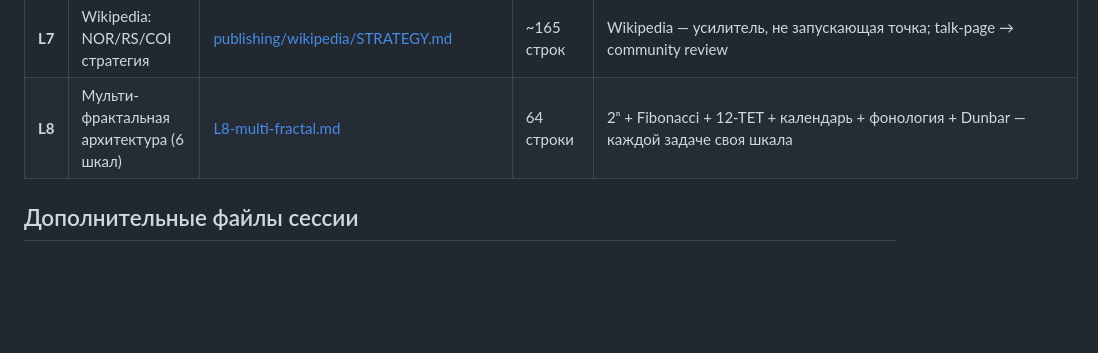
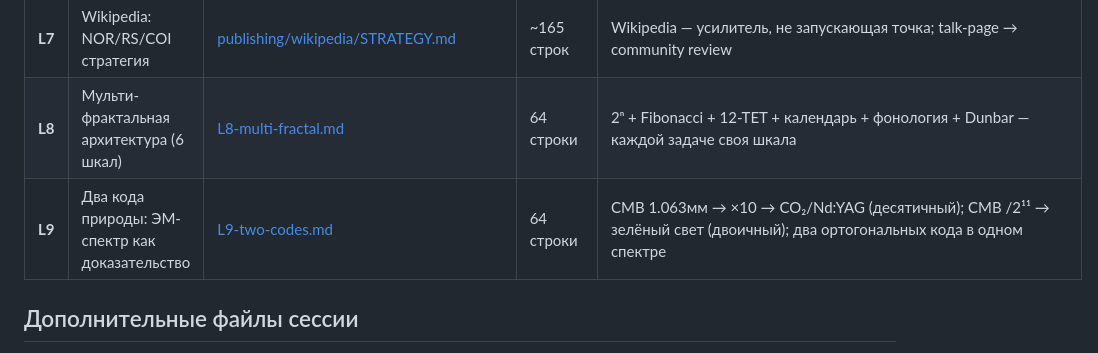
Before and after one commit to abelbleoworld-blip/astro-dating, a Markdown page: docs/lectures/INDEX.md, the part around the change. Rendered like a GitHub page; blank space fills up the shorter version.

```diff
--- a/docs/lectures/INDEX.md
+++ b/docs/lectures/INDEX.md
@@ -13,6 +13,7 @@
 | **L6** | Кросс-публикации (5 волн пирамиды) | [publishing/MODEL.md](../publishing/MODEL.md) + [MATRIX.md](../publishing/MATRIX.md) | ~450 строк | W1 peer-review → W2 wiki-cite → W3 научпоп → W4 видео → W5 wiki-new; 11×14 матрица |
 | **L7** | Wikipedia: NOR/RS/COI стратегия | [publishing/wikipedia/STRATEGY.md](../publishing/wikipedia/STRATEGY.md) | ~165 строк | Wikipedia — усилитель, не запускающая точка; talk-page → community review |
 | **L8** | Мульти-фрактальная архитектура (6 шкал) | [L8-multi-fractal.md](L8-multi-fractal.md) | 64 строки | 2ⁿ + Fibonacci + 12-TET + календарь + фонология + Dunbar — каждой задаче своя шкала |
+| **L9** | Два кода природы: ЭМ-спектр как доказательство | [L9-two-codes.md](L9-two-codes.md) | 64 строки | CMB 1.063мм → ×10 → CO₂/Nd:YAG (десятичный); CMB /2¹¹ → зелёный свет (двоичный); два ортогональных кода в одном спектре |
 ## Дополнительные файлы сессии
 - [SESSION-2026-04-17.md](SESSION-2026-04-17.md) — расшифровка ключевых решений сессии (что обсуждали, что выбрали, какие альтернативы отвергли)
 - [pilot/day2/README.md](../../pilot/day2/README.md) — конкретный план дня 2 PILOT++ (Beelink + Whisper)
```
Also changed, not shown: docs/lectures/L8-multi-fractal.md (+2 -0 lines), docs/lectures/L9-two-codes.md (added, +80 -0 lines).
